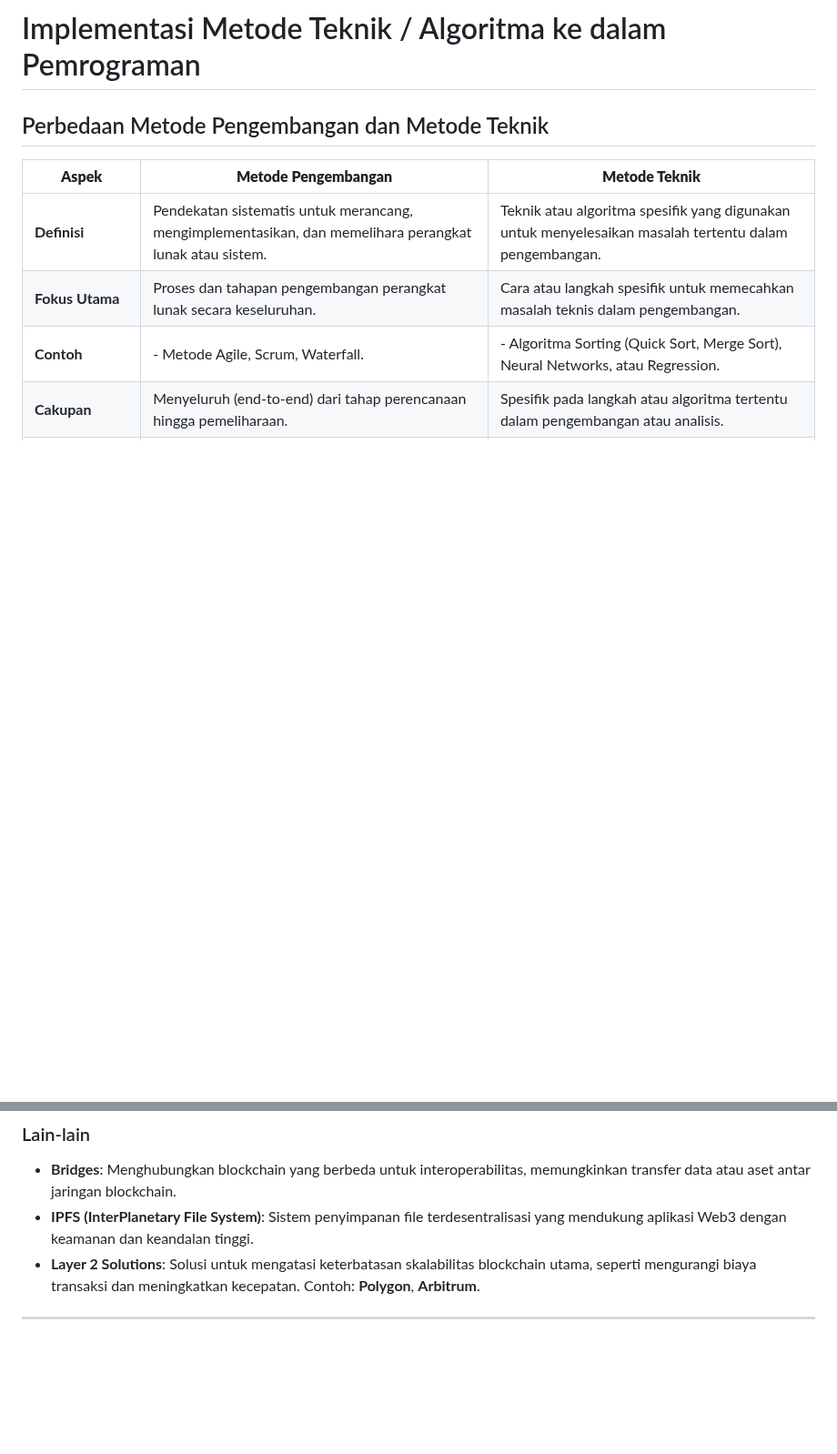
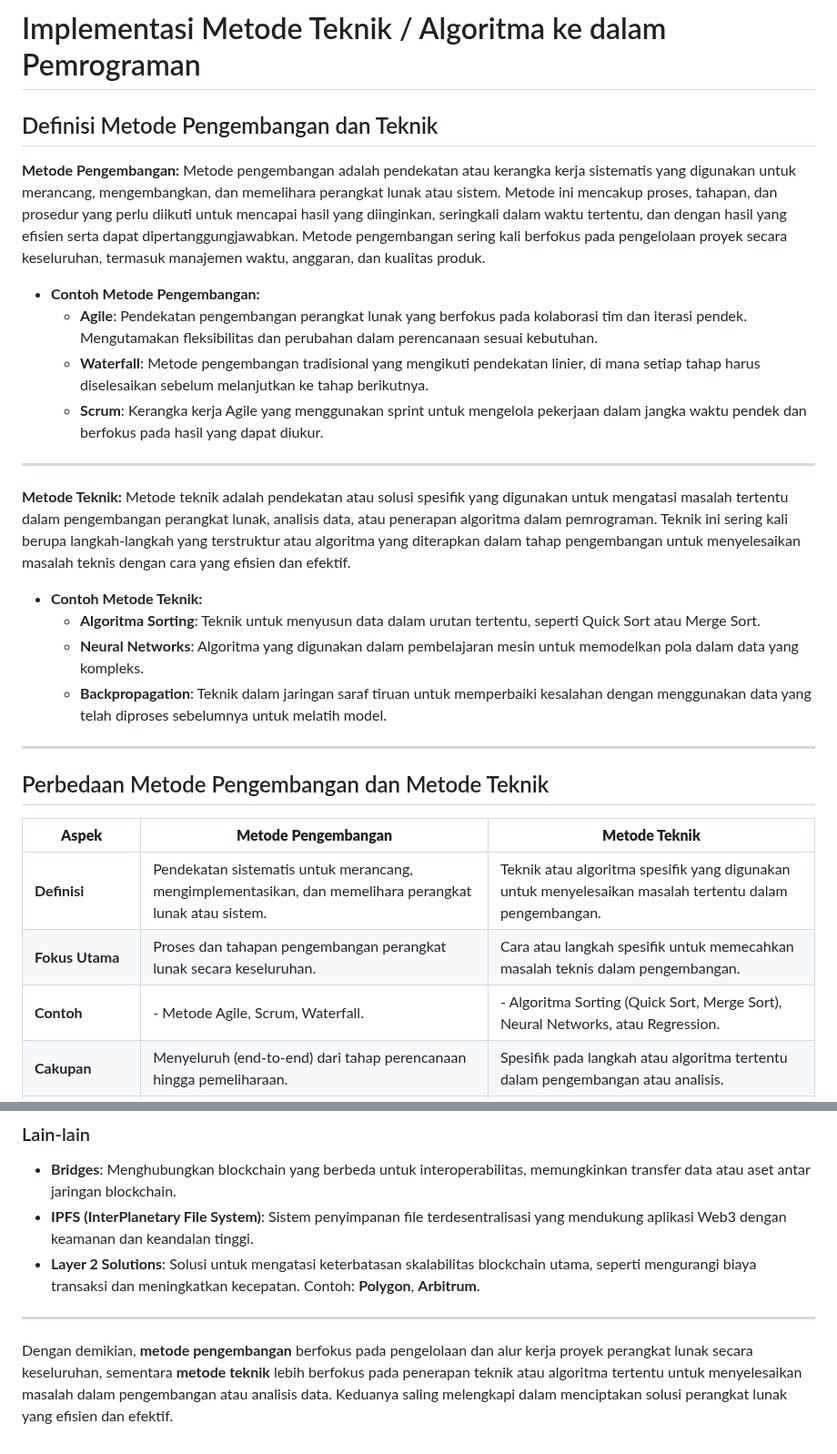
Before and after one commit to Muhammad-Ikhwan-Fathulloh/Implementation-of-Techniques-into-Programming, a Markdown page: README.md, 2 parts joined by grey strips. Shown at 91% size. Rendered like a GitHub page; blank space fills up the shorter version.

Commit message:
Update Material

```diff
--- a/README.md
+++ b/README.md
@@ -1,4 +1,26 @@
 # Implementasi Metode Teknik / Algoritma ke dalam Pemrograman
+
+## Definisi Metode Pengembangan dan Teknik
+
+**Metode Pengembangan:**
+Metode pengembangan adalah pendekatan atau kerangka kerja sistematis yang digunakan untuk merancang, mengembangkan, dan memelihara perangkat lunak atau sistem. Metode ini mencakup proses, tahapan, dan prosedur yang perlu diikuti untuk mencapai hasil yang diinginkan, seringkali dalam waktu tertentu, dan dengan hasil yang efisien serta dapat dipertanggungjawabkan. Metode pengembangan sering kali berfokus pada pengelolaan proyek secara keseluruhan, termasuk manajemen waktu, anggaran, dan kualitas produk.
+
+- **Contoh Metode Pengembangan:**
+  - **Agile**: Pendekatan pengembangan perangkat lunak yang berfokus pada kolaborasi tim dan iterasi pendek. Mengutamakan fleksibilitas dan perubahan dalam perencanaan sesuai kebutuhan.
+  - **Waterfall**: Metode pengembangan tradisional yang mengikuti pendekatan linier, di mana setiap tahap harus diselesaikan sebelum melanjutkan ke tahap berikutnya.
+  - **Scrum**: Kerangka kerja Agile yang menggunakan sprint untuk mengelola pekerjaan dalam jangka waktu pendek dan berfokus pada hasil yang dapat diukur.
+
+---
+
+**Metode Teknik:**
+Metode teknik adalah pendekatan atau solusi spesifik yang digunakan untuk mengatasi masalah tertentu dalam pengembangan perangkat lunak, analisis data, atau penerapan algoritma dalam pemrograman. Teknik ini sering kali berupa langkah-langkah yang terstruktur atau algoritma yang diterapkan dalam tahap pengembangan untuk menyelesaikan masalah teknis dengan cara yang efisien dan efektif.
+
+- **Contoh Metode Teknik:**
+  - **Algoritma Sorting**: Teknik untuk menyusun data dalam urutan tertentu, seperti Quick Sort atau Merge Sort.
+  - **Neural Networks**: Algoritma yang digunakan dalam pembelajaran mesin untuk memodelkan pola dalam data yang kompleks.
+  - **Backpropagation**: Teknik dalam jaringan saraf tiruan untuk memperbaiki kesalahan dengan menggunakan data yang telah diproses sebelumnya untuk melatih model.
+
+---
 
 ## Perbedaan Metode Pengembangan dan Metode Teknik
 
@@ -226,3 +248,5 @@ Misalnya, dalam pengembangan perangkat lunak berbasis *Agile*, tim dapat menggun
 - **IPFS (InterPlanetary File System)**: Sistem penyimpanan file terdesentralisasi yang mendukung aplikasi Web3 dengan keamanan dan keandalan tinggi.
 - **Layer 2 Solutions**: Solusi untuk mengatasi keterbatasan skalabilitas blockchain utama, seperti mengurangi biaya transaksi dan meningkatkan kecepatan. Contoh: **Polygon**, **Arbitrum**.
 ---
+
+Dengan demikian, **metode pengembangan** berfokus pada pengelolaan dan alur kerja proyek perangkat lunak secara keseluruhan, sementara **metode teknik** lebih berfokus pada penerapan teknik atau algoritma tertentu untuk menyelesaikan masalah dalam pengembangan atau analisis data. Keduanya saling melengkapi dalam menciptakan solusi perangkat lunak yang efisien dan efektif.
```
